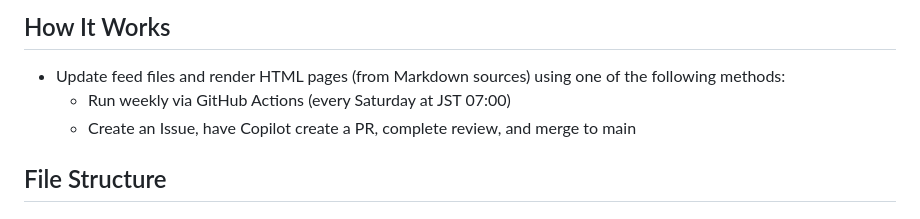
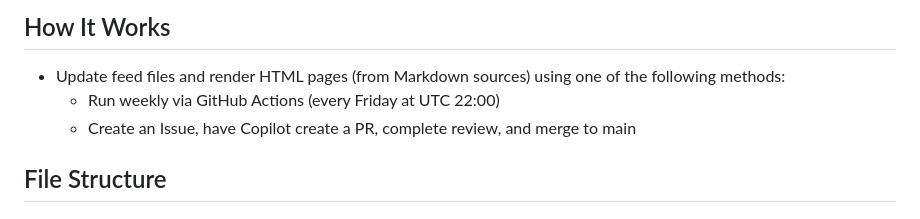
Before and after one commit to tmyymmt/sca-tools-feed, a Markdown page: README.md, the part around one of its changes. Drawn GitHub-style.

Commit message:
docs: use UTC time as primary in README schedule

```diff
--- a/README.md
+++ b/README.md
@@ -20,7 +20,7 @@ https://tmyymmt.github.io/sca-tools-feed/ is published as GitHub Pages. You can
 ## How It Works
 
 - Update feed files and render HTML pages (from Markdown sources) using one of the following methods:
-  - Run weekly via GitHub Actions (every Saturday at JST 07:00)
+  - Run weekly via GitHub Actions (every Friday at UTC 22:00)
   - Create an Issue, have Copilot create a PR, complete review, and merge to main
 
 ## File Structure
```
Also changed, not shown: other parts of README.md (+1 -1 lines).
